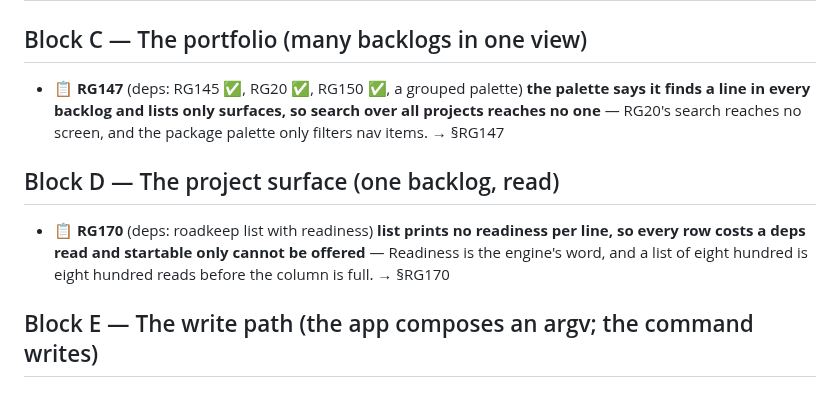
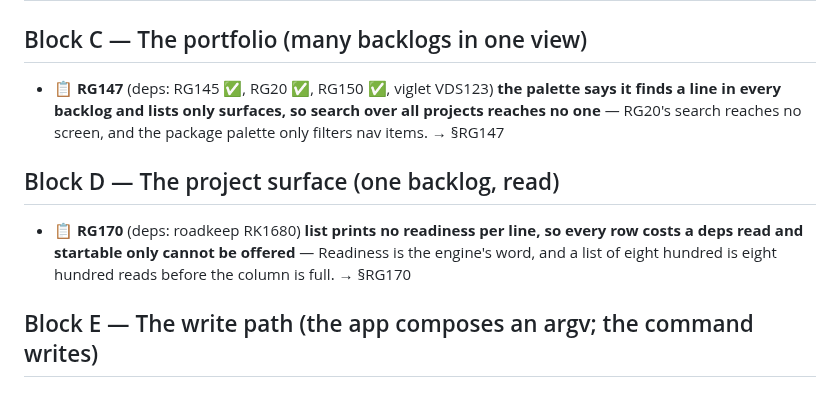
Before and after one commit to alegauss/roadkeep-gui, a Markdown page: docs/ROADMAP.md, the part around the change. Drawn GitHub-style.

Commit message:
docs: point RG147 and RG170 at the upstream ids that now exist (VDS123, RK1680)
- Update references for RG147 and RG170 to point to the correct upstream IDs, VDS123 and RK1680, respectively.
- Ensure the documentation accurately reflects the current state of dependencies for these roadmap items.
- Improve clarity and correctness in the roadmap to facilitate better understanding of project dependencies and their relationships.

```diff
--- a/docs/ROADMAP.md
+++ b/docs/ROADMAP.md
@@ -10,11 +10,11 @@
 
 ## Block C — The portfolio (many backlogs in one view)
 
-- 📋 **RG147** (deps: RG145 ✅, RG20 ✅, RG150 ✅, a grouped palette) **the palette says it finds a line in every backlog and lists only surfaces, so search over all projects reaches no one** — RG20's search reaches no screen, and the package palette only filters nav items. → §RG147
+- 📋 **RG147** (deps: RG145 ✅, RG20 ✅, RG150 ✅, viglet VDS123) **the palette says it finds a line in every backlog and lists only surfaces, so search over all projects reaches no one** — RG20's search reaches no screen, and the package palette only filters nav items. → §RG147
 
 ## Block D — The project surface (one backlog, read)
 
-- 📋 **RG170** (deps: roadkeep list with readiness) **list prints no readiness per line, so every row costs a deps read and startable only cannot be offered** — Readiness is the engine's word, and a list of eight hundred is eight hundred reads before the column is full. → §RG170
+- 📋 **RG170** (deps: roadkeep RK1680) **list prints no readiness per line, so every row costs a deps read and startable only cannot be offered** — Readiness is the engine's word, and a list of eight hundred is eight hundred reads before the column is full. → §RG170
 
 ## Block E — The write path (the app composes an argv; the command writes)
 
```
